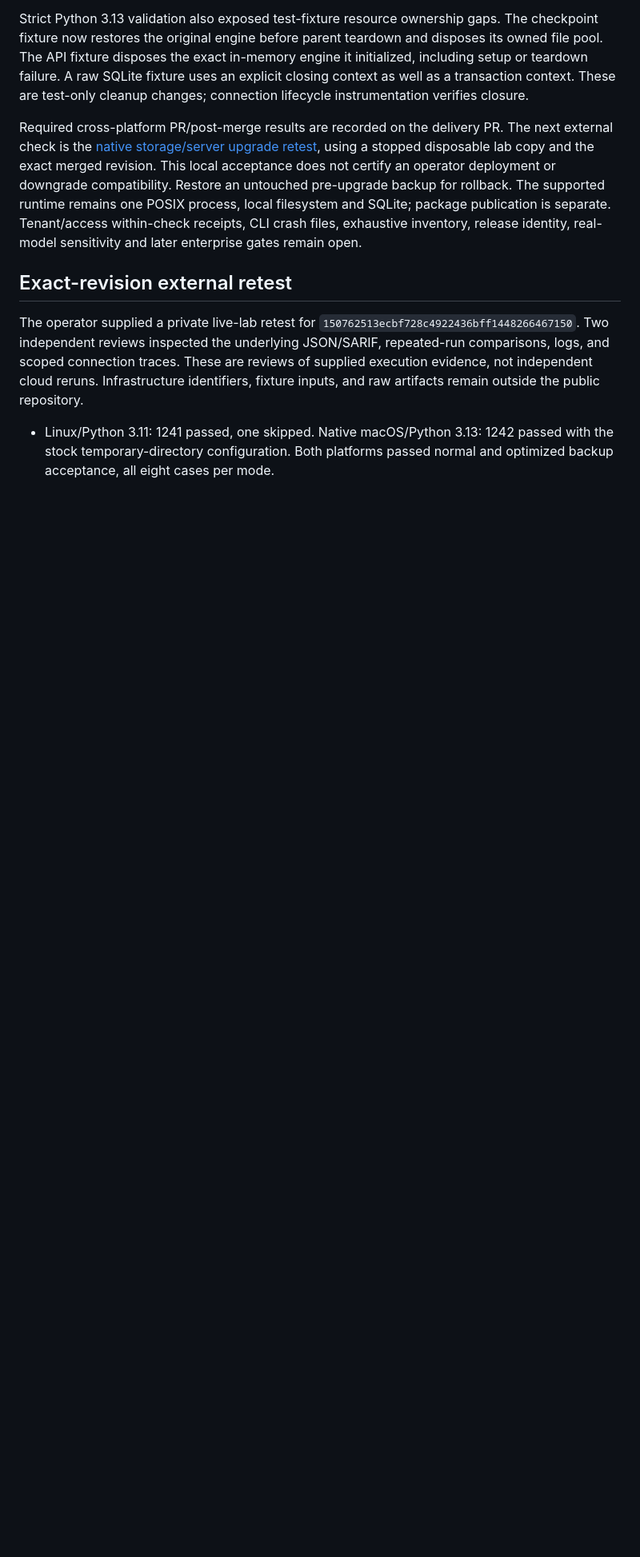
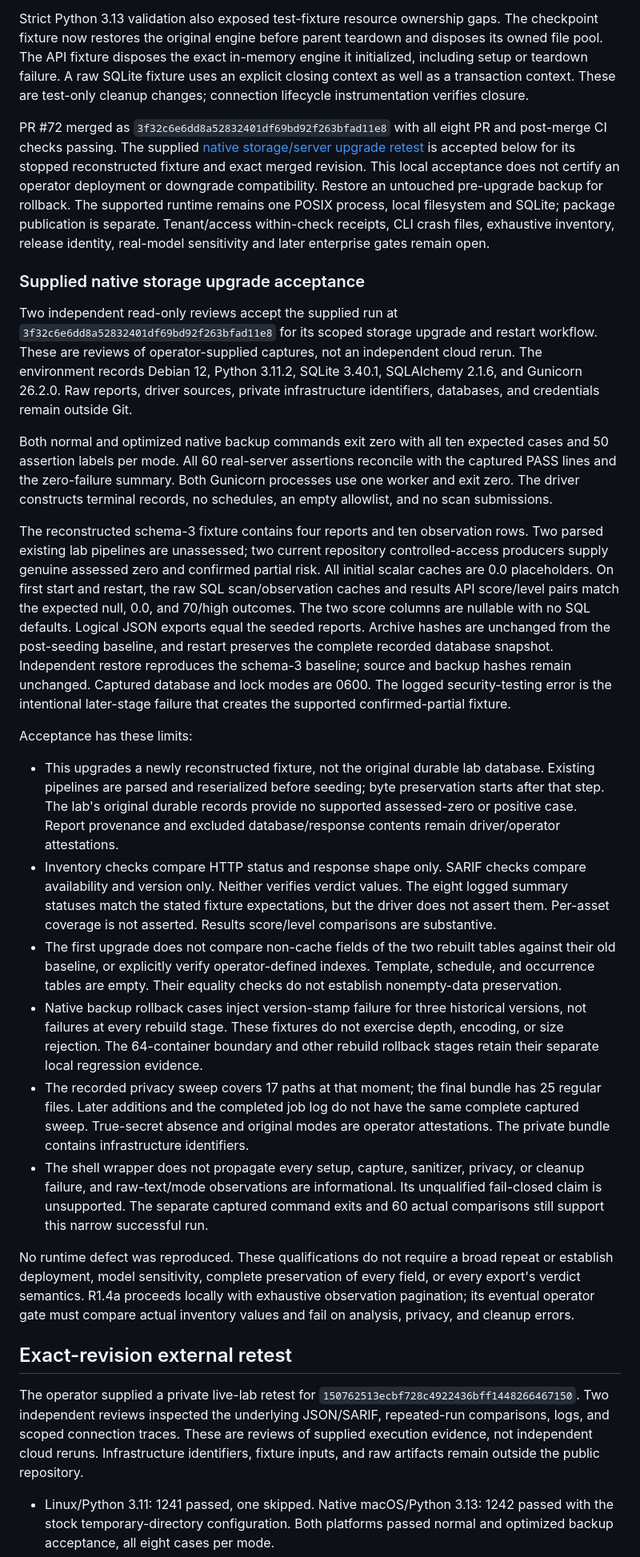
Before and after one commit to perfecxion-ai/ai-agent-scanner, a Markdown page: docs/VALIDATION.md, the part around the change. Shown at 80% size. Drawn GitHub-style; blank space fills up the shorter version.

Commit message:
docs: accept scoped native storage retest

```diff
--- a/docs/VALIDATION.md
+++ b/docs/VALIDATION.md
@@ -647,14 +647,78 @@ engine it initialized, including setup or teardown failure. A raw SQLite fixture
 uses an explicit closing context as well as a transaction context. These are
 test-only cleanup changes; connection lifecycle instrumentation verifies closure.
 
-Required cross-platform PR/post-merge results are recorded on the delivery PR.
-The next external check is the [native storage/server upgrade retest](storage-retest.md),
-using a stopped disposable lab copy and the exact merged revision. This local
+PR #72 merged as `3f32c6e6dd8a52832401df69bd92f263bfad11e8` with all eight
+PR and post-merge CI checks passing. The supplied
+[native storage/server upgrade retest](storage-retest.md) is accepted below for
+its stopped reconstructed fixture and exact merged revision. This local
 acceptance does not certify an operator deployment or downgrade compatibility.
 Restore an untouched pre-upgrade backup for rollback. The supported runtime remains
 one POSIX process, local filesystem and SQLite; package publication is separate.
 Tenant/access within-check receipts, CLI crash files, exhaustive inventory, release
 identity, real-model sensitivity and later enterprise gates remain open.
+
+### Supplied native storage upgrade acceptance
+
+Two independent read-only reviews accept the supplied run at
+`3f32c6e6dd8a52832401df69bd92f263bfad11e8` for its scoped storage upgrade and
+restart workflow. These are reviews of operator-supplied captures, not an
+independent cloud rerun. The environment records Debian 12, Python 3.11.2,
+SQLite 3.40.1, SQLAlchemy 2.1.6, and Gunicorn 26.2.0. Raw reports, driver sources,
+private infrastructure identifiers, databases, and credentials remain outside Git.
+
+Both normal and optimized native backup commands exit zero with all ten expected
+cases and 50 assertion labels per mode. All 60 real-server assertions reconcile
+with the captured PASS lines and the zero-failure summary. Both Gunicorn
+processes use one worker and exit zero. The driver constructs terminal records,
+no schedules, an empty allowlist, and no scan submissions.
+
+The reconstructed schema-3 fixture contains four reports and ten observation
+rows. Two parsed existing lab pipelines are unassessed; two current repository
+controlled-access producers supply genuine assessed zero and confirmed partial
+risk. All initial scalar caches are 0.0 placeholders. On first start and restart,
+the raw SQL scan/observation caches and results API score/level pairs match the
+expected null, 0.0, and 70/high outcomes. The two score columns are nullable with
+no SQL defaults. Logical JSON exports equal the seeded reports. Archive hashes
+are unchanged from the post-seeding baseline, and restart preserves the complete
+recorded database snapshot. Independent restore reproduces the schema-3 baseline;
+source and backup hashes remain unchanged. Captured database and lock modes are
+0600. The logged security-testing error is the intentional later-stage failure
+that creates the supported confirmed-partial fixture.
+
+Acceptance has these limits:
+
+- This upgrades a newly reconstructed fixture, not the original durable lab
+  database. Existing pipelines are parsed and reserialized before seeding;
+  byte preservation starts after that step. The lab's original durable records
+  provide no supported assessed-zero or positive case. Report provenance and
+  excluded database/response contents remain driver/operator attestations.
+- Inventory checks compare HTTP status and response shape only. SARIF checks
+  compare availability and version only. Neither verifies verdict values.
+  The eight logged summary statuses match the stated fixture expectations, but
+  the driver does not assert them. Per-asset coverage is not asserted. Results
+  score/level comparisons are substantive.
+- The first upgrade does not compare non-cache fields of the two rebuilt tables
+  against their old baseline, or explicitly verify operator-defined indexes.
+  Template, schedule, and occurrence tables are empty. Their equality checks
+  do not establish nonempty-data preservation.
+- Native backup rollback cases inject version-stamp failure for three historical
+  versions, not failures at every rebuild stage. These fixtures do not exercise
+  depth, encoding, or size rejection. The 64-container boundary and other rebuild
+  rollback stages retain their separate local regression evidence.
+- The recorded privacy sweep covers 17 paths at that moment; the final bundle
+  has 25 regular files. Later additions and the completed job log do not have
+  the same complete captured sweep. True-secret absence and original modes are
+  operator attestations. The private bundle contains infrastructure identifiers.
+- The shell wrapper does not propagate every setup, capture, sanitizer, privacy,
+  or cleanup failure, and raw-text/mode observations are informational. Its
+  unqualified fail-closed claim is unsupported. The separate captured command
+  exits and 60 actual comparisons still support this narrow successful run.
+
+No runtime defect was reproduced. These qualifications do not require a broad
+repeat or establish deployment, model sensitivity, complete preservation of every
+field, or every export's verdict semantics. R1.4a proceeds locally with exhaustive
+observation pagination; its eventual operator gate must compare actual inventory
+values and fail on analysis, privacy, and cleanup errors.
 
 ## Exact-revision external retest
 
```
Also changed, not shown: docs/ENGINEERING_PLAN.md (+17 -4 lines), docs/HANDOFF.md (+13 -3 lines).
